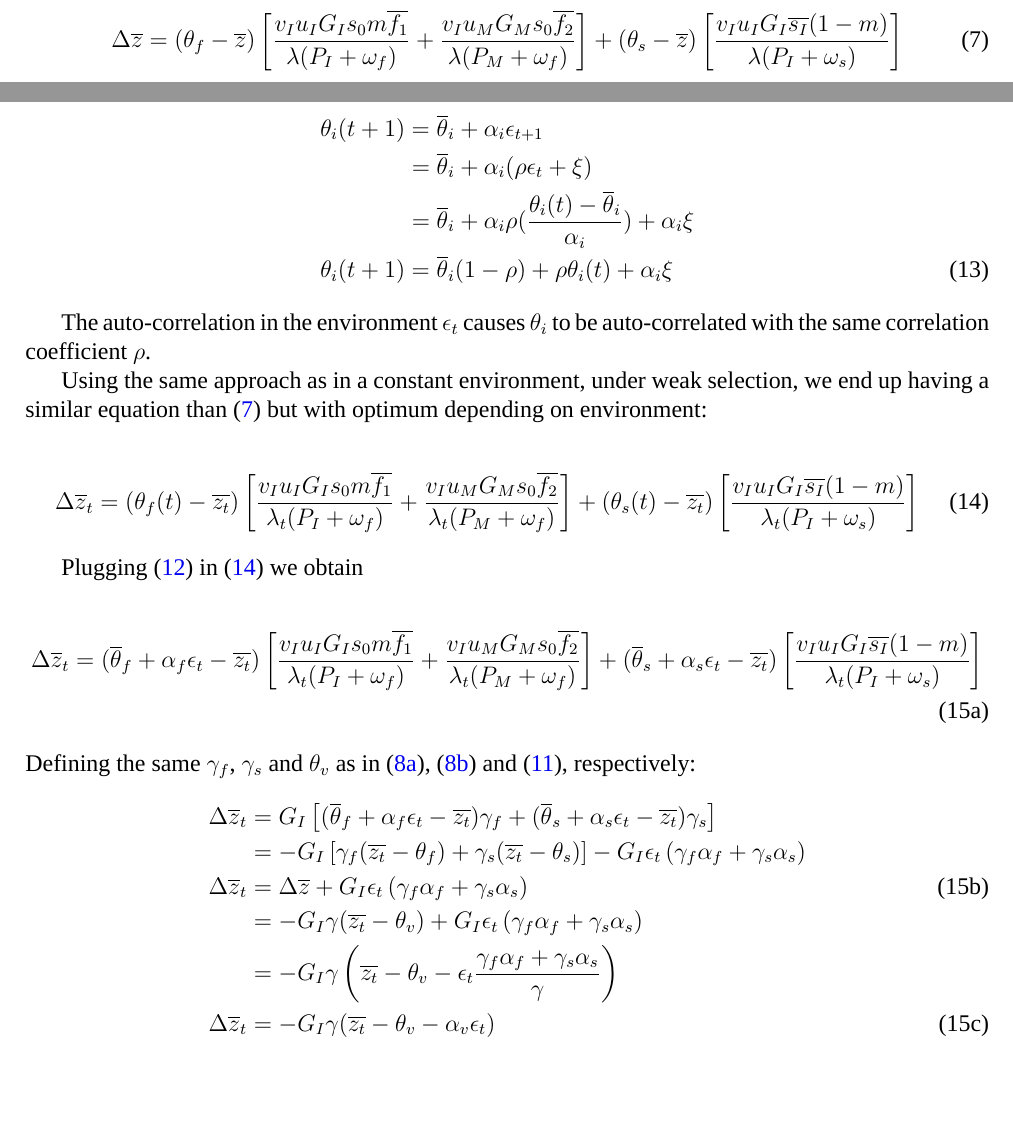
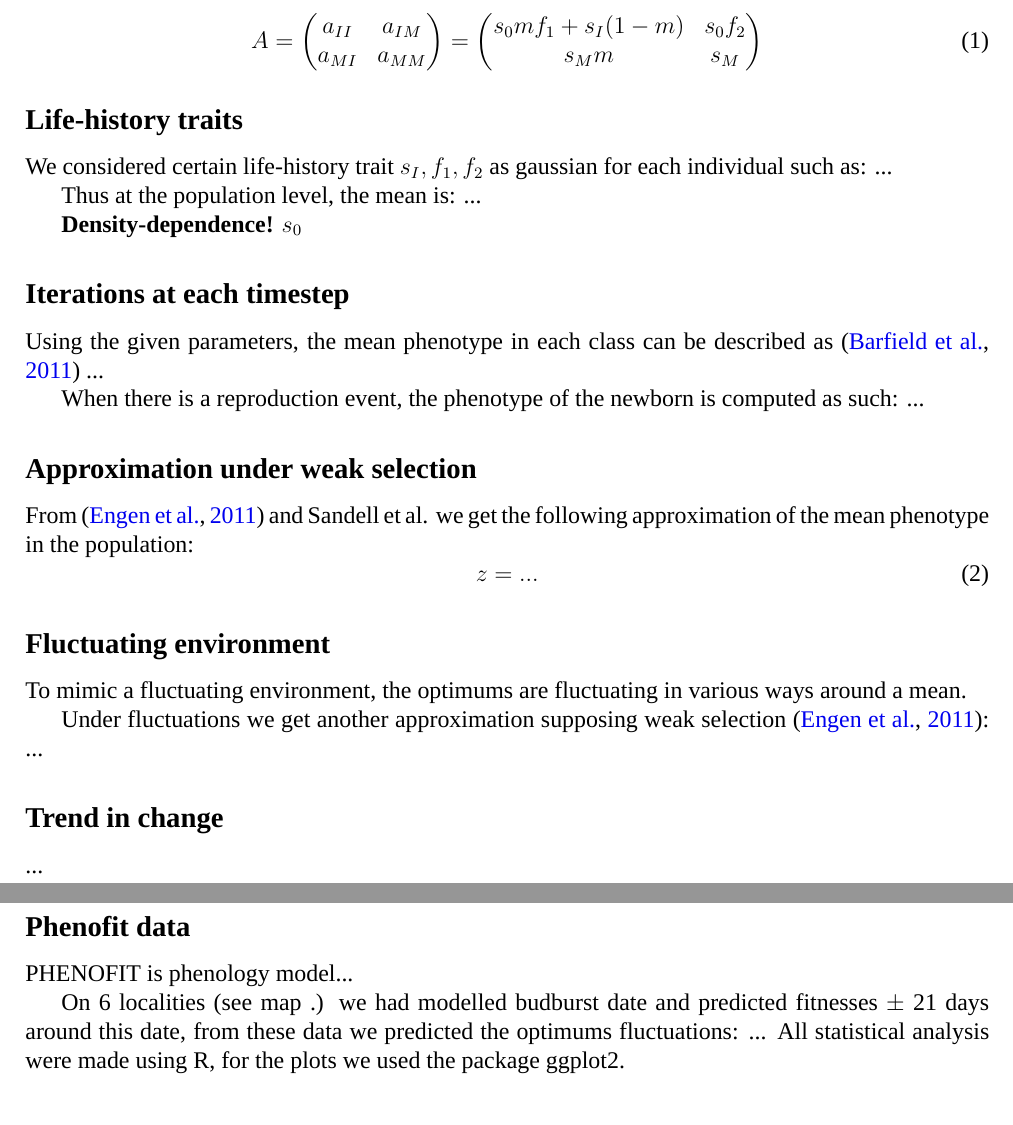
Before and after one commit to Rekyt/report-isem-2014, a LaTeX document (reporttemplate.tex, which reads 2-MaterialsAndMethods.tex): two parts of pages 2 and 3 of 4 before the commit and two parts of pages 1 and 2 of 2 after it, joined at a grey line, cut at the place of the change, the shorter picture padded with empty space. Compiled offline with XeLaTeX; a missing font is replaced by an installed copy or a similar font.

Commit message:
Drafted M&M

```diff
--- a/2-MaterialsAndMethods.tex
+++ b/2-MaterialsAndMethods.tex
@@ -9 +9,12 @@ Using \citet{lande_adaptation_2009}, under weak selection we have:
 \begin{equation}
+	\label{eq:popmat}
+	A =
+	\begin{pmatrix}
+	a_{II} & a_{IM} \\
+	a_{MI} & a_{MM}
+	\end{pmatrix}
+	=
+	\begin{pmatrix}
+	s_{0} m f_{1} + s_{I} (1 - m) & s_{0} f_{2} \\
+	s_{M} m & s_{M}
+	\end{pmatrix}
@@ -12,2 +21,3 @@ Using \citet{lande_adaptation_2009}, under weak selection we have:
 \end{equation}
 
+\subsection*{Life-history traits}
@@ -19 +24,3 @@ And we have:
 
+We considered certain life-history trait $s_{I}, f_{1}, f_{2}$ as gaussian for each individual such as:
+...
@@ -27,2 +27,2 @@ With $\overline{a_{ij}}$ the expected values of the coefficent of the transition
 
-Because $f_{i}$ and $s_{I}$ are gaussians we can write the population means $\overline{f_{i}}$ and $\overline{s_{I}}$ easily.
+Thus at the population level, the mean is:
@@ -29 +30,2 @@ Because $f_{i}$ and $s_{I}$ are gaussians we can write the population means $\ov
 
+\textbf{Density-dependence!} $s_{0}$
@@ -38,3 +32,5 @@ Because $f_{i}$ and $s_{I}$ are gaussians we can write the population means $\ov
 
-Thus we can derive these expression with respect to $\overline{z}$:
+\subsection*{Iterations at each timestep}
 
+Using the given parameters, the mean phenotype in each class can be described as \citep{barfield_evolution_2011}
+...
@@ -47,24 +37,17 @@ Thus we can derive these expression with respect to $\overline{z}$:
 
-We obtain similar formulas for $\overline{f_{2}}$ and $\overline{s_{I}}$. Plugging \eqref{eq:dfdz} into \eqref{eq:dlambda} we have:
+When there is a reproduction event, the phenotype of the newborn is computed as such:
+...
 
+\subsection*{Approximation under weak selection}
+
+From \citep{engen_evolution_2011} and Sandell et al. we get the following approximation of the mean phenotype in the population:
 \begin{equation}
-	\label{eq:finaldlambda}
-	\frac{d\overline{\lambda}(\overline{z})}{d\overline{z}} = v_{I} u_{I} \left[ \frac{\theta_{f} - \overline{z}}{\omega_{f} + P_{I}} m s_{0} + (1-m) \frac{\theta_{s} - \overline{z}}{\omega_{s} + P_{I}} \right] + v_{I} u_{M} s_{0} \frac{\theta_{f} - \overline{z} }{\omega_{f} + P_{M}}
+	z = ...
 \end{equation}
 
-Using \eqref{eq:finaldlambda} into \eqref{eq:dz} gives us after rearranging:
-We have for variations of phenotype, under weak selection:
-\begin{equation}
-	\label{eq:cstdeltaz}
-	\Delta\overline{z} =
-		(\theta_{f} - \overline{z})
-		\left[ \frac{ v_{I} u_{I} G_{I} s_{0} m \overline{f_{1}} }{ \lambda (P_{I}+\omega_{f}) }
-			+ \frac{ v_{I} u_{M} G_{M} s_{0} \overline{f_{2}} }{ \lambda (P_{M} + \omega_{f}) }
-		\right]
-		+ (\theta_{s} - \overline{z})
-		\left[ \frac{ v_{I} u_{I} G_{I} \overline{s_{I}} (1-m) }{ \lambda (P_{I}+\omega_{s}) }
-		\right]
-\end{equation}
+\subsection*{Fluctuating environment}
 
-Within the square brackets, we see weighting average of fecundity and survival. Thus, we define them as $\gamma_{f}$ and $\gamma_{s}$ such as:
+To mimic a fluctuating environment, the optimums are fluctuating in various ways around a mean.
 
+Under fluctuations we get another approximation supposing weak selection \citep{engen_evolution_2011}:
+...
@@ -82,2 +54,2 @@ Within the square brackets, we see weighting average of fecundity and survival.
 
-We end up having a simpler expression for $\Delta\overline{z}$ under constant environment:
+\subsection*{Trend in change}
@@ -84 +57,2 @@ We end up having a simpler expression for $\Delta\overline{z}$ under constant en
 
+\subsection*{Phenofit data}
@@ -89 +59,2 @@ We end up having a simpler expression for $\Delta\overline{z}$ under constant en
 
+PHENOFIT is phenology model...
@@ -97,4 +61,5 @@ with
 
-\subsection*{Under varying environment, without plasticity}
-From \citet{engen_evolution_2011}, we derived equations for mean variation of phenotype on our model.
+On 6 localities (see map .) we had modelled budburst date and predicted fitnesses $\pm$ 21 days around this date, from these data we predicted the optimums fluctuations:
+...
+All statistical analysis were made using R, for the plots we used the package ggplot2.
 
@@ -114,50 +65,0 @@ with $\alpha_{i}$ the dependence factor of the optimum on the environment, $\rho
-	\theta_{i}(t+1) &= \overline{\theta}_{i} + \alpha_{i}\epsilon_{t+1} \nonumber \\
-	&= \overline{\theta}_{i} + \alpha_{i}(\rho\epsilon_{t} + \xi) \nonumber \\
-	&= \overline{\theta}_{i} + \alpha_{i}\rho(\frac{\theta_{i}(t)-\overline{\theta}_{i}}{\alpha_{i}}) + \alpha_{i}\xi \nonumber \\
-	\label{eq:thetait}
-	\theta_{i}(t+1) &= \overline{\theta}_{i}(1-\rho) + \rho\theta_{i}(t) + \alpha_{i}\xi
-\end{align}
-
-The auto-correlation in the environment $\epsilon_{t}$ causes $\theta_{i}$ to be auto-correlated with the same correlation coefficient $\rho$.
-
-Using the same approach as in a constant environment, under weak selection, we end up having a similar equation than \eqref{eq:cstdeltaz} but with optimum depending on environment:
-
-\begin{equation}
-	\label{eq:deltazt}
-	\Delta\overline{z}_{t} =
-		(\theta_{f}(t) - \overline{z_{t}})
-		\left[ \frac{ v_{I} u_{I} G_{I} s_{0} m \overline{f_{1}} }{ \lambda_{t} (P_{I}+\omega_{f}) }
-			+ \frac{ v_{I} u_{M} G_{M} s_{0} \overline{f_{2}} }{ \lambda_{t} (P_{M} + \omega_{f}) }
-		\right]
-		+ (\theta_{s}(t) - \overline{z_{t}})
-		\left[ \frac{ v_{I} u_{I} G_{I} \overline{s_{I}} (1-m) }{ \lambda_{t} (P_{I}+\omega_{s}) }
-		\right]
-\end{equation}
-
-Plugging \eqref{eq:epstheta} in \eqref{eq:deltazt} we obtain
-
-\begin{subequations}
-	\begin{align}
-		\Delta\overline{z}_{t} &=
-			(\overline{\theta}_{f} + \alpha_{f}\epsilon_{t} - \overline{z_{t}})
-			\left[ \frac{ v_{I} u_{I} G_{I} s_{0} m \overline{f_{1}} }{ \lambda_{t} (P_{I}+\omega_{f}) }
-				+ \frac{ v_{I} u_{M} G_{M} s_{0} \overline{f_{2}} }{ \lambda_{t} (P_{M} + \omega_{f}) }
-			\right]
-			+ (\overline{\theta}_{s} + \alpha_{s}\epsilon_{t} - \overline{z_{t}})
-			\left[ \frac{ v_{I} u_{I} G_{I} \overline{s_{I}} (1-m) }{ \lambda_{t} (P_{I}+\omega_{s}) }
-			\right] \nonumber \\
-	\end{align}
-	Defining the same $\gamma_{f}$, $\gamma_{s}$ and $\theta_{v}$ as in \eqref{eq:gammaf}, \eqref{eq:gammas} and \eqref{eq:thetav}, respectively:
-	\begin{align}
-			\Delta\overline{z}_{t} &= G_{I} \left[(\overline{\theta}_{f} + \alpha_{f}\epsilon_{t} - \overline{z_{t}})
-			\gamma_{f}
-			+ (\overline{\theta}_{s} + \alpha_{s}\epsilon_{t} - \overline{z_{t}})
-			\gamma_{s} \right] \nonumber \\
-			&= - G_{I} \left[ \gamma_{f}(\overline{z_{t}} - \theta_{f}) + \gamma_{s}(\overline{z_{t}} - \theta_{s}) \right] -G_{I} \epsilon_{t} \left( \gamma_{f}\alpha_{f} + \gamma_{s}\alpha_{s} \right) \nonumber \\
-			\label{eq:deltaztdeltaz}
-			\Delta\overline{z}_{t} &= \Delta\overline{z} + G_{I} \epsilon_{t} \left( \gamma_{f}\alpha_{f} + \gamma_{s}\alpha_{s} \right) \\
-			&= -G_{I}\gamma(\overline{z_{t}} - \theta_{v})  + G_{I} \epsilon_{t} \left( \gamma_{f}\alpha_{f} + \gamma_{s}\alpha_{s} \right) \nonumber \\
-			&= -G_{I}\gamma \left(\overline{z_{t}} - \theta_{v} - \epsilon_{t} \frac{\gamma_{f}\alpha_{f}+\gamma_{s}\alpha_{s}}{\gamma} \right) \nonumber \\
-			\label{eq:totaldeltazt}
-			\Delta\overline{z}_{t} &= -G_{I}\gamma (\overline{z_{t}} - \theta_{v} - \alpha_{v}\epsilon_{t})
-	\end{align}
```
Also changed, not shown: 2-MaterialsAndMethods.tex (321 more changed lines).
